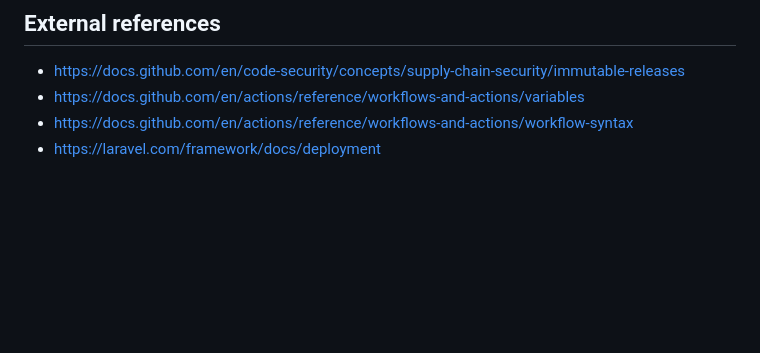
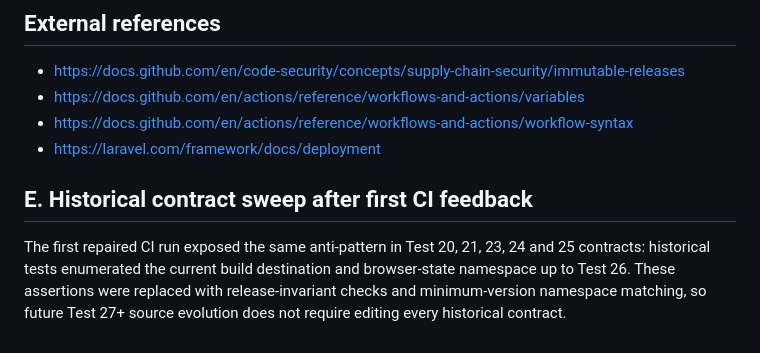
Before and after one commit to motealle/armaghan, a Markdown page: docs/CI-FREEZE-REPAIR.md, the part around the change. Drawn GitHub-style; blank space fills up the shorter version.

Commit message:
docs: record historical contract future-proofing

```diff
--- a/docs/CI-FREEZE-REPAIR.md
+++ b/docs/CI-FREEZE-REPAIR.md
@@ -65,3 +65,7 @@ Selected: option 1.
 - https://docs.github.com/en/actions/reference/workflows-and-actions/variables
 - https://docs.github.com/en/actions/reference/workflows-and-actions/workflow-syntax
 - https://laravel.com/framework/docs/deployment
+
+## E. Historical contract sweep after first CI feedback
+
+The first repaired CI run exposed the same anti-pattern in Test 20, 21, 23, 24 and 25 contracts: historical tests enumerated the current build destination and browser-state namespace up to Test 26. These assertions were replaced with release-invariant checks and minimum-version namespace matching, so future Test 27+ source evolution does not require editing every historical contract.
```
